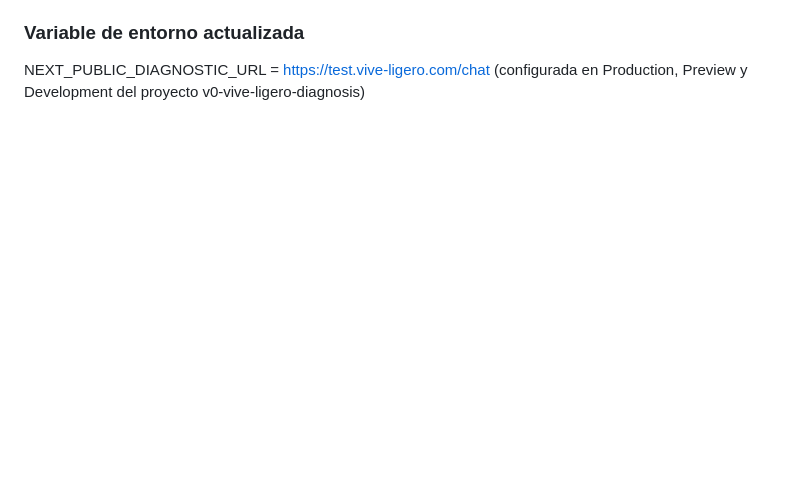
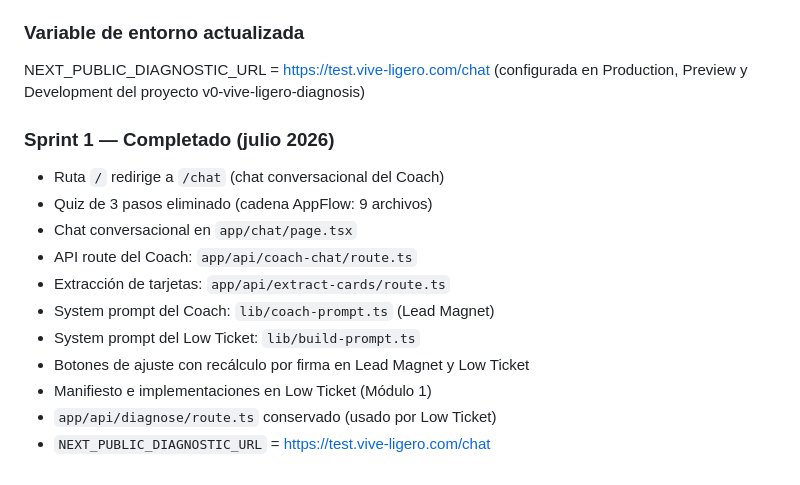
Before and after one commit to v1v3l1g3r0-pixel/vive-ligero, a Markdown page: SKILL.md, the part around the change. Rendered like a GitHub page; blank space fills up the shorter version.

```diff
--- a/SKILL.md
+++ b/SKILL.md
@@ -896,3 +896,16 @@ completamente cuando los cambios estén implementados en V0.
 ### Variable de entorno actualizada
 NEXT_PUBLIC_DIAGNOSTIC_URL = https://test.vive-ligero.com/chat
 (configurada en Production, Preview y Development del proyecto v0-vive-ligero-diagnosis)
+
+### Sprint 1 — Completado (julio 2026)
+- Ruta `/` redirige a `/chat` (chat conversacional del Coach)
+- Quiz de 3 pasos eliminado (cadena AppFlow: 9 archivos)
+- Chat conversacional en `app/chat/page.tsx`
+- API route del Coach: `app/api/coach-chat/route.ts`
+- Extracción de tarjetas: `app/api/extract-cards/route.ts`
+- System prompt del Coach: `lib/coach-prompt.ts` (Lead Magnet)
+- System prompt del Low Ticket: `lib/build-prompt.ts`
+- Botones de ajuste con recálculo por firma en Lead Magnet y Low Ticket
+- Manifiesto e implementaciones en Low Ticket (Módulo 1)
+- `app/api/diagnose/route.ts` conservado (usado por Low Ticket)
+- `NEXT_PUBLIC_DIAGNOSTIC_URL` = https://test.vive-ligero.com/chat
```
